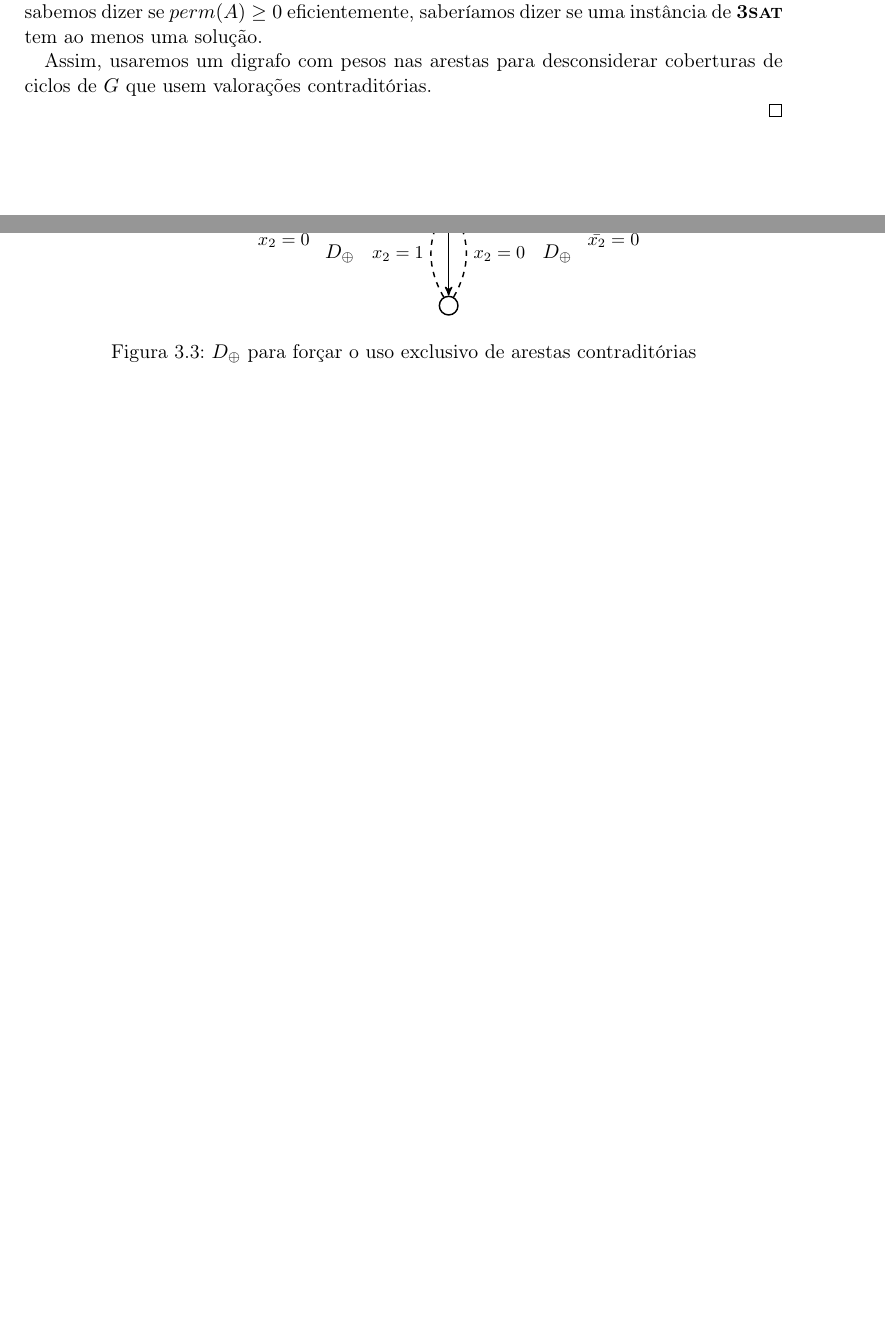
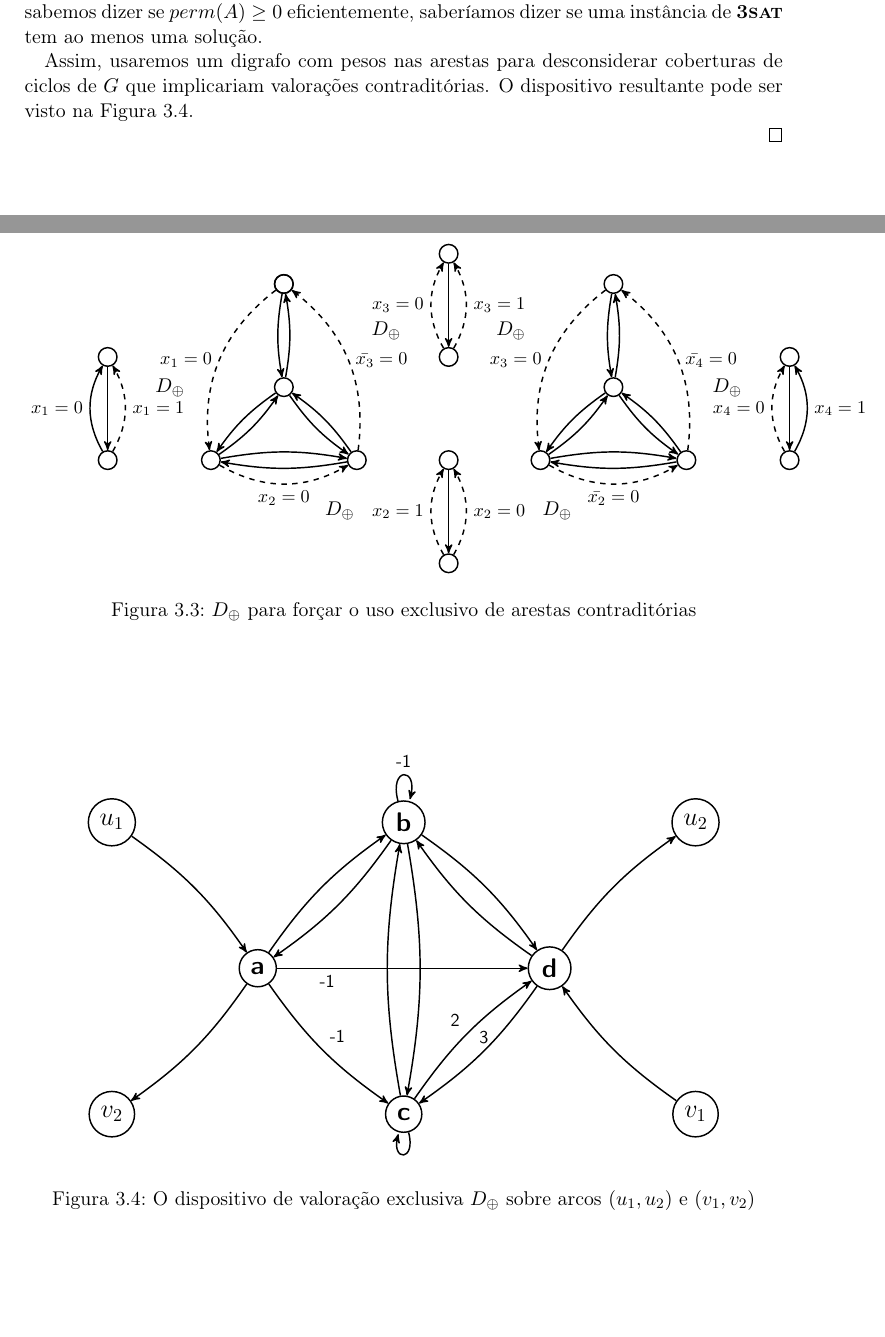
Before and after one commit to thalespaiva/complex-contagem, a LaTeX document (notas.tex): two parts of pages 6 and 7 of 10 before the commit and two parts of pages 6 and 7 of 11 after it, joined at a grey line, cut so that both start at the same text, the shorter picture padded with empty space. Compiled offline with pdfLaTeX.

Commit message:
quase fechando valiant

```diff
--- a/notas.tex
+++ b/notas.tex
@@ -231,16 +231,6 @@ $$
 
 Um esquema do digrafo para $ \phi $ é dado na Figura~\ref{fig:Doplus}. Nesta figura, os $D_\oplus$ representam os dispositivos de valoração exclusiva que devem ser acoplados às arestas contraditórias.
 
-Gostaríamos que $D_\oplus$ garantisse que exatamente uma das arestas contraditórias fosse atravessada. Porém, se isso fosse possível, esta redução seria parcimoniosa, o que implica $ \P = \NP$. Isso pois \prob{permanente} e \prob{3sat} teriam igual número de soluções. E como sabemos dizer se $ \perm(A) \geq 0 $ eficientemente, saberíamos dizer se uma instância de \prob{3sat} tem ao menos uma solução.
-
-Assim, usaremos um digrafo com pesos nas arestas para desconsiderar coberturas de ciclos de $G$ que usem valorações contraditórias.
-
-
-
-
-
-
-
 \begin{figure}
 \centering
 \begin{tikzpicture}[->,>=stealth',auto,node distance=2cm,
@@ -331,6 +321,53 @@ Assim, usaremos um digrafo com pesos nas arestas para desconsiderar coberturas d
 
 
 
+Gostaríamos que $D_\oplus$ garantisse que exatamente uma das arestas contraditórias fosse atravessada. Porém, se isso fosse possível, esta redução seria parcimoniosa, o que implica $ \P = \NP$. Isso pois \prob{permanente} e \prob{3sat} teriam igual número de soluções. E como sabemos dizer se $ \perm(A) \geq 0 $ eficientemente, saberíamos dizer se uma instância de \prob{3sat} tem ao menos uma solução.
+
+Assim, usaremos um digrafo com pesos nas arestas para desconsiderar coberturas de ciclos de $G$ que implicariam valorações contraditórias. O dispositivo resultante pode ser visto na Figura~\ref{fig:DoplusDef}.
+
+\begin{figure}
+\centering
+\begin{tikzpicture}[->,>=stealth',auto,node distance=4cm,
+  thick,main node/.style={circle,draw,font=\sffamily\Large\bfseries}]
+
+  \node[main node] (a) {a};
+  \node[main node] (b) [above right of=a] {b};
+  \node[main node] (d) [below right of=b] {d};
+  \node[main node] (c) [below right of=a] {c};
+
+  \path[every node/.style={font=\sffamily\small}]
+    (a) edge[bend left=10] node {} (b)
+    (a) edge[] node [pos=0.2, below]  {-1} (d)
+    (a) edge[bend right=10] node {-1} (c)
+
+    (b) edge[bend left=10] node {} (a)
+    (b) edge[loop above] node {-1} (b)
+    (b) edge[bend left=10] node {} (c)
+    (b) edge[bend left=10] node {} (d)
+
+    (c) edge[bend left=10] node {} (b)
+    (c) edge[bend left=10] node {2} (d)
+    (c) edge[loop below] node [above] {} (c)
+
+    (d) edge[bend left=10] node [above] {} (b)
+    (d) edge[bend left=10] node [above] {3} (c)
+    ;
+
+  \node[main node] (u1) [above left of=a]{$u_1$};
+  \node[main node] (u2) [above right of=d] {$u_2$};
+  \node[main node] (v1) [below right of=d] {$v_1$};
+  \node[main node] (v2) [below left of=a] {$v_2$};
+
+  \path[every node/.style={font=\sffamily\small}]
+    (u1) edge[bend left=10] node {} (a)
+    (d) edge[bend left=10] node {} (u2)
+    (v1) edge[bend left=10] node {} (d)
+    (a) edge[bend left=10] node {} (v2)
+    ;
+\end{tikzpicture}
+\caption{O dispositivo de valoração exclusiva $D_\oplus$ sobre arcos $(u_1, u_2)$ e $(v_1, v_2)$}
+\label{fig:DoplusDef}
+\end{figure}
 
 
 
```
